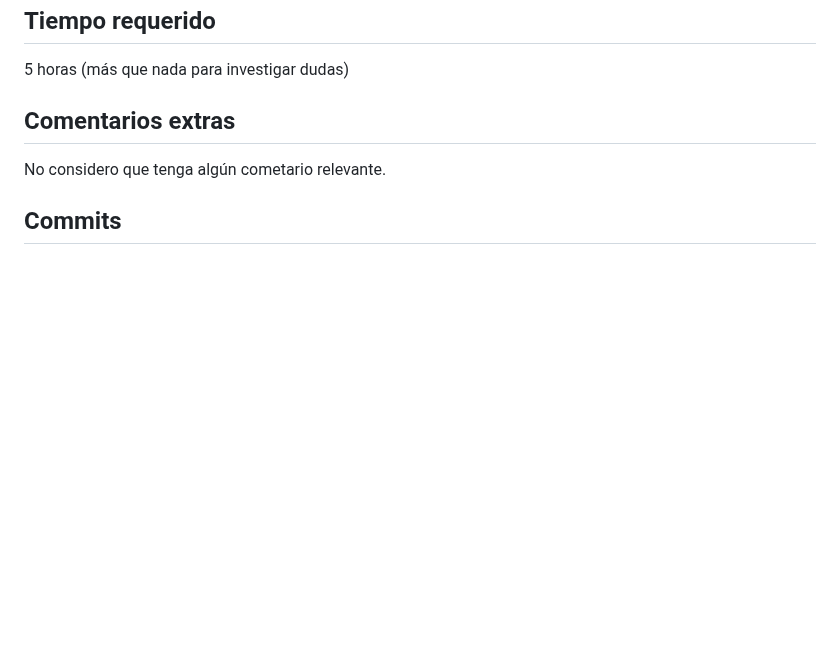
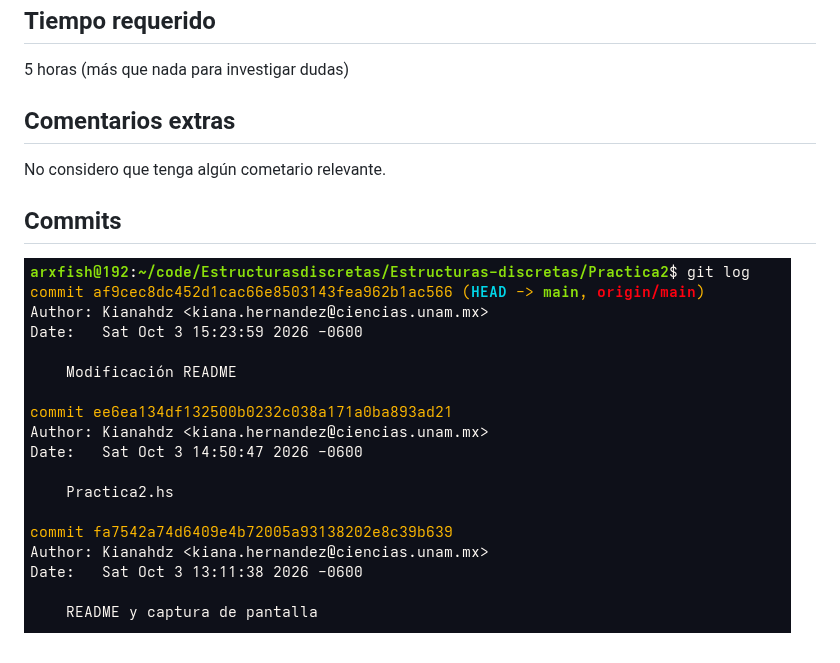
Before and after one commit to Kianahdz/Estructuras-discretas, a Markdown page: Practica2/README.md, the part around the change. Rendered like a GitHub page; pictures changed too: Practica2/image-1.png (added); blank space fills up the shorter version.

Commit message:
Captura commits en README

```diff
--- a/Practica2/README.md
+++ b/Practica2/README.md
@@ -15,3 +15,5 @@ Familiarizarse cn el entorno de ghci y con la creación y ejecución de funcione
 No considero que tenga algún cometario relevante.
 
 ## Commits
+
+![alt text](image-1.png)
```
